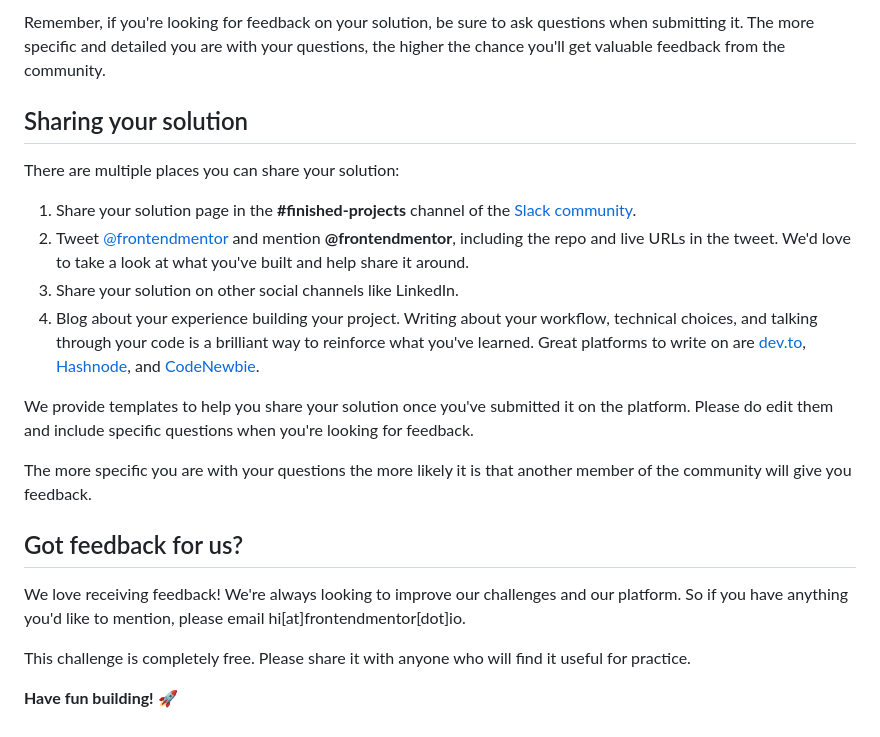
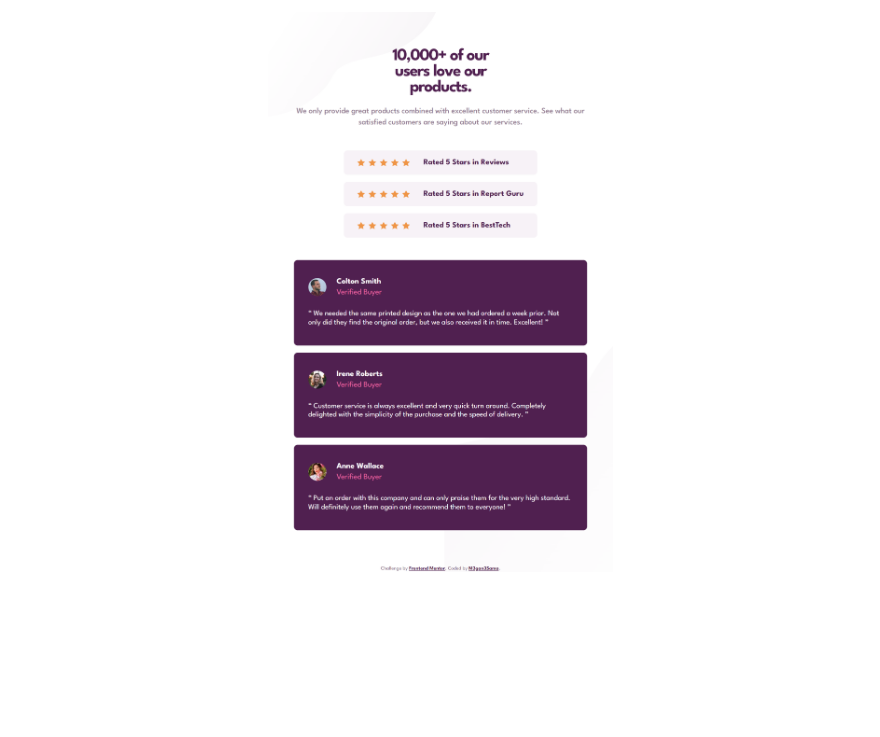
Before and after one commit to M3gan3Sama/social-proof-section-master, a Markdown page: README.md, the part around the change printed below. Rendered like a GitHub page; pictures changed too: design/Tablet-preview-768.png (added); blank space fills up the shorter version.

```diff
--- a/README.md
+++ b/README.md
@@ -70,22 +30,3 @@ Submit your solution on the platform for the rest of the community to see. Follo
-Remember, if you're looking for feedback on your solution, be sure to ask questions when submitting it. The more specific and detailed you are with your questions, the higher the chance you'll get valuable feedback from the community.
-
-## Sharing your solution
-
-There are multiple places you can share your solution:
-
-1. Share your solution page in the **#finished-projects** channel of the [Slack community](https://www.frontendmentor.io/slack).
-2. Tweet [@frontendmentor](https://twitter.com/frontendmentor) and mention **@frontendmentor**, including the repo and live URLs in the tweet. We'd love to take a look at what you've built and help share it around.
-3. Share your solution on other social channels like LinkedIn.
-4. Blog about your experience building your project. Writing about your workflow, technical choices, and talking through your code is a brilliant way to reinforce what you've learned. Great platforms to write on are [dev.to](https://dev.to/), [Hashnode](https://hashnode.com/), and [CodeNewbie](https://community.codenewbie.org/).
-
-We provide templates to help you share your solution once you've submitted it on the platform. Please do edit them and include specific questions when you're looking for feedback.
-
-The more specific you are with your questions the more likely it is that another member of the community will give you feedback.
-
-## Got feedback for us?
-
-We love receiving feedback! We're always looking to improve our challenges and our platform. So if you have anything you'd like to mention, please email hi[at]frontendmentor[dot]io.
-
-This challenge is completely free. Please share it with anyone who will find it useful for practice.
-
-**Have fun building!** 🚀
+<p align="center" width="100%">
+  <img src="./design/Tablet-preview-768.png" width=768 >
+</p>
```
Also changed, not shown: other parts of README.md (+13 -53 lines), design/Desktop-preview-1440.png (added), design/Laptop-preview-1024.png (added), design/mobile-preview-375.png (added), 1 other file.
